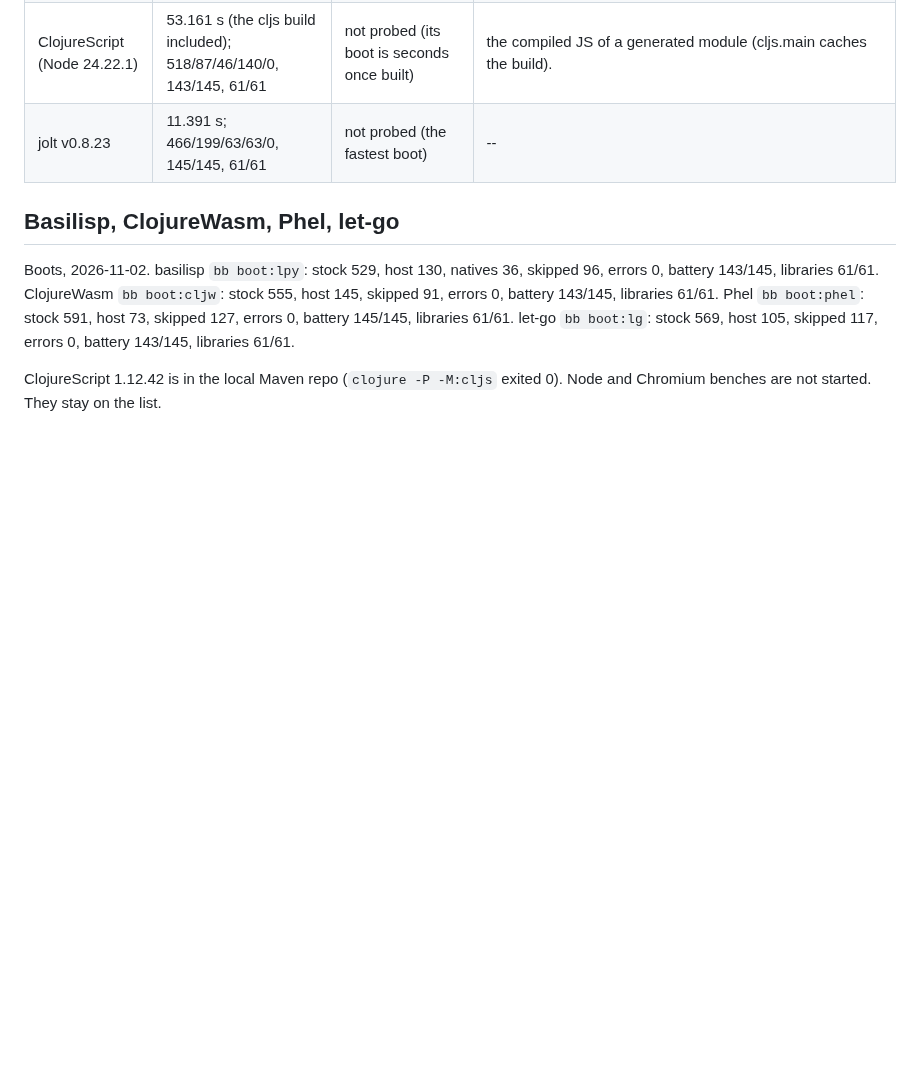
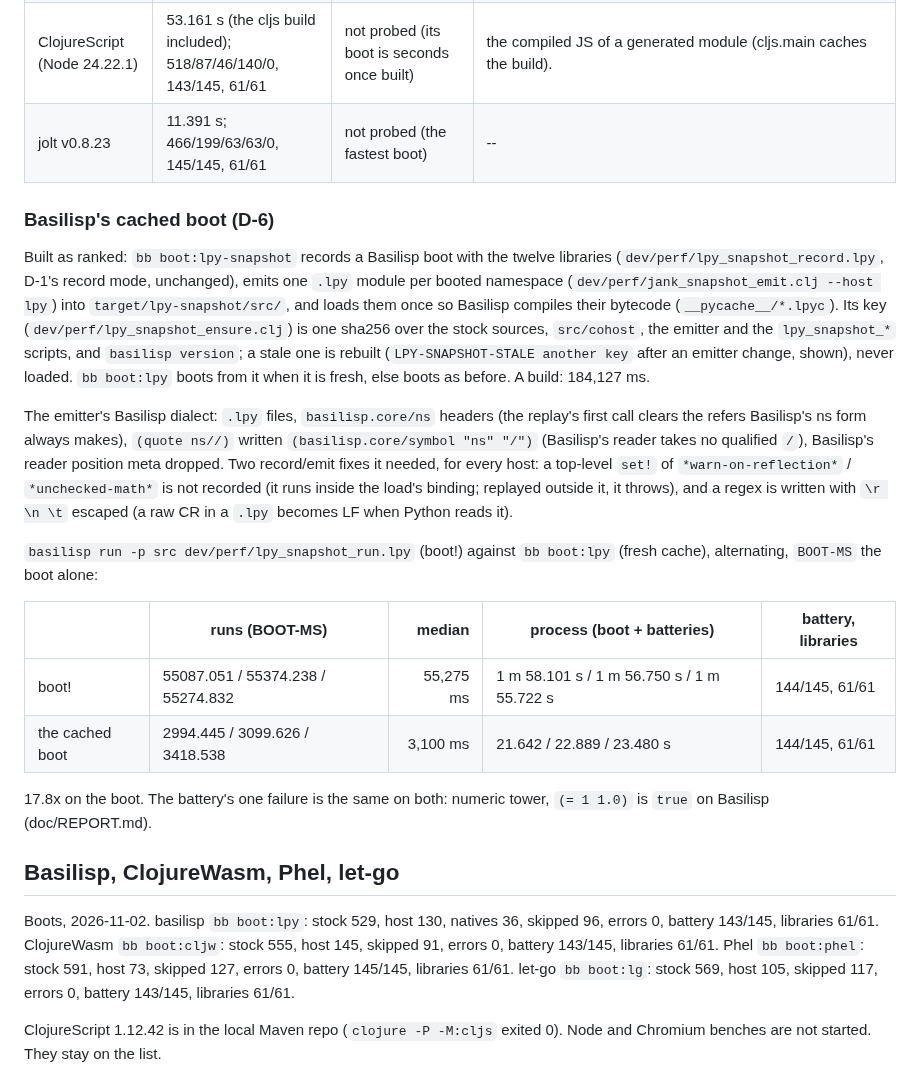
Before and after one commit to johnmn3/cohost.cljc, a Markdown page: doc/PERF.md, the part around the change. GitHub-like rendering; blank space fills up the shorter version.

Commit message:
D-6: doc/PERF.md -- Basilisp's cached boot, 55,275 -> 3,100 ms (median of 3), batteries 144/145, 61/61 unchanged

```diff
--- a/doc/PERF.md
+++ b/doc/PERF.md
@@ -727,6 +727,21 @@ What each host can cache, measured on one box (lane D's; times are not comparabl
 | ClojureScript (Node 24.22.1) | 53.161 s (the cljs build included); 518/87/46/140/0, 143/145, 61/61 | not probed (its boot is seconds once built) | the compiled JS of a generated module (cljs.main caches the build). |
 | jolt v0.8.23 | 11.391 s; 466/199/63/63/0, 145/145, 61/61 | not probed (the fastest boot) | -- |
 
+### Basilisp's cached boot (D-6)
+
+Built as ranked: `bb boot:lpy-snapshot` records a Basilisp boot with the twelve libraries (`dev/perf/lpy_snapshot_record.lpy`, D-1's record mode, unchanged), emits one `.lpy` module per booted namespace (`dev/perf/jank_snapshot_emit.clj --host lpy`) into `target/lpy-snapshot/src/`, and loads them once so Basilisp compiles their bytecode (`__pycache__/*.lpyc`). Its key (`dev/perf/lpy_snapshot_ensure.clj`) is one sha256 over the stock sources, `src/cohost`, the emitter and the `lpy_snapshot_*` scripts, and `basilisp version`; a stale one is rebuilt (`LPY-SNAPSHOT-STALE another key` after an emitter change, shown), never loaded. `bb boot:lpy` boots from it when it is fresh, else boots as before. A build: 184,127 ms.
+
+The emitter's Basilisp dialect: `.lpy` files, `basilisp.core/ns` headers (the replay's first call clears the refers Basilisp's ns form always makes), `(quote ns//)` written `(basilisp.core/symbol "ns" "/")` (Basilisp's reader takes no qualified `/`), Basilisp's reader position meta dropped. Two record/emit fixes it needed, for every host: a top-level `set!` of `*warn-on-reflection*` / `*unchecked-math*` is not recorded (it runs inside the load's binding; replayed outside it, it throws), and a regex is written with `\r \n \t` escaped (a raw CR in a `.lpy` becomes LF when Python reads it).
+
+`basilisp run -p src dev/perf/lpy_snapshot_run.lpy` (boot!) against `bb boot:lpy` (fresh cache), alternating, `BOOT-MS` the boot alone:
+
+| | runs (BOOT-MS) | median | process (boot + batteries) | battery, libraries |
+|---|---|---:|---|---|
+| boot! | 55087.051 / 55374.238 / 55274.832 | 55,275 ms | 1 m 58.101 s / 1 m 56.750 s / 1 m 55.722 s | 144/145, 61/61 |
+| the cached boot | 2994.445 / 3099.626 / 3418.538 | 3,100 ms | 21.642 / 22.889 / 23.480 s | 144/145, 61/61 |
+
+17.8x on the boot. The battery's one failure is the same on both: numeric tower, `(= 1 1.0)` is `true` on Basilisp (doc/REPORT.md).
+
 ## Basilisp, ClojureWasm, Phel, let-go
 
 Boots, 2026-11-02. basilisp `bb boot:lpy`: stock 529, host 130, natives 36, skipped 96, errors 0, battery 143/145, libraries 61/61. ClojureWasm `bb boot:cljw`: stock 555, host 145, skipped 91, errors 0, battery 143/145, libraries 61/61. Phel `bb boot:phel`: stock 591, host 73, skipped 127, errors 0, battery 145/145, libraries 61/61. let-go `bb boot:lg`: stock 569, host 105, skipped 117, errors 0, battery 143/145, libraries 61/61.
```
